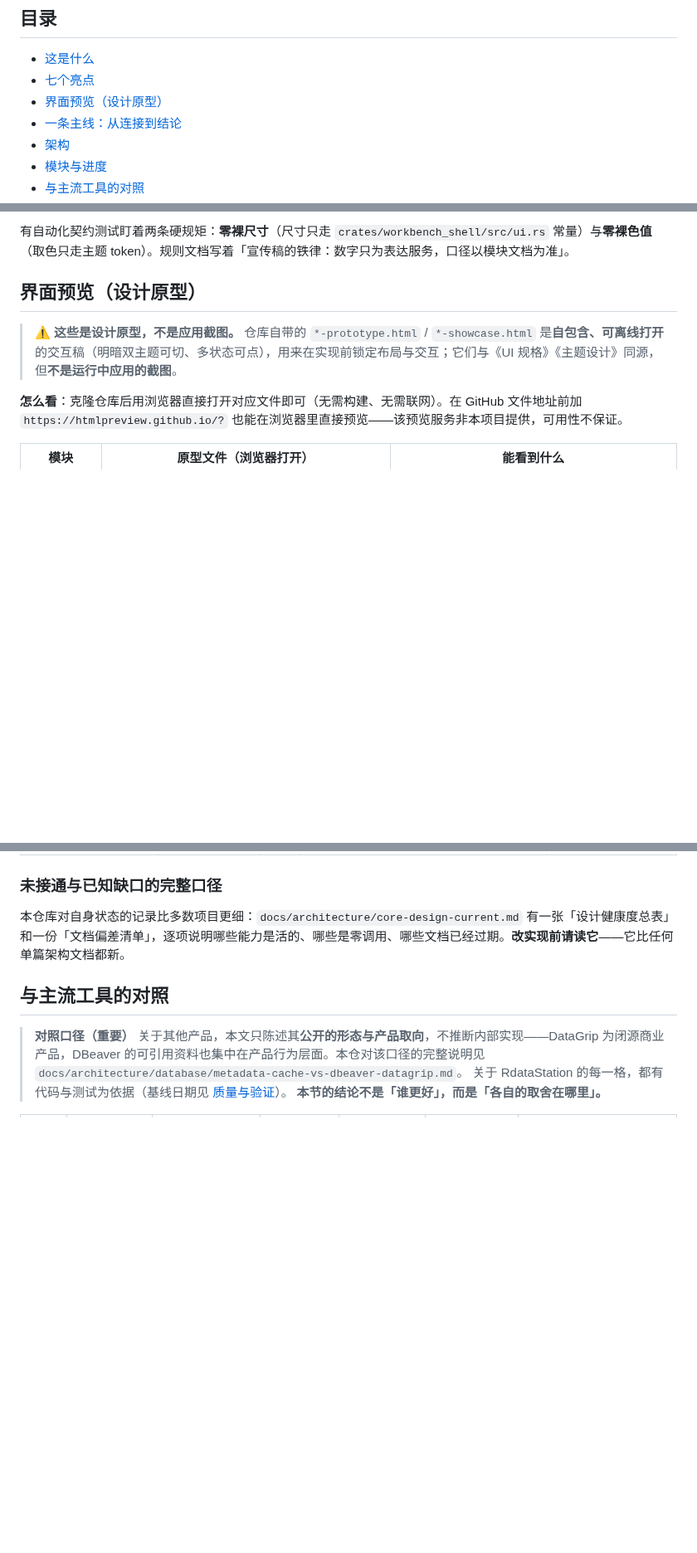
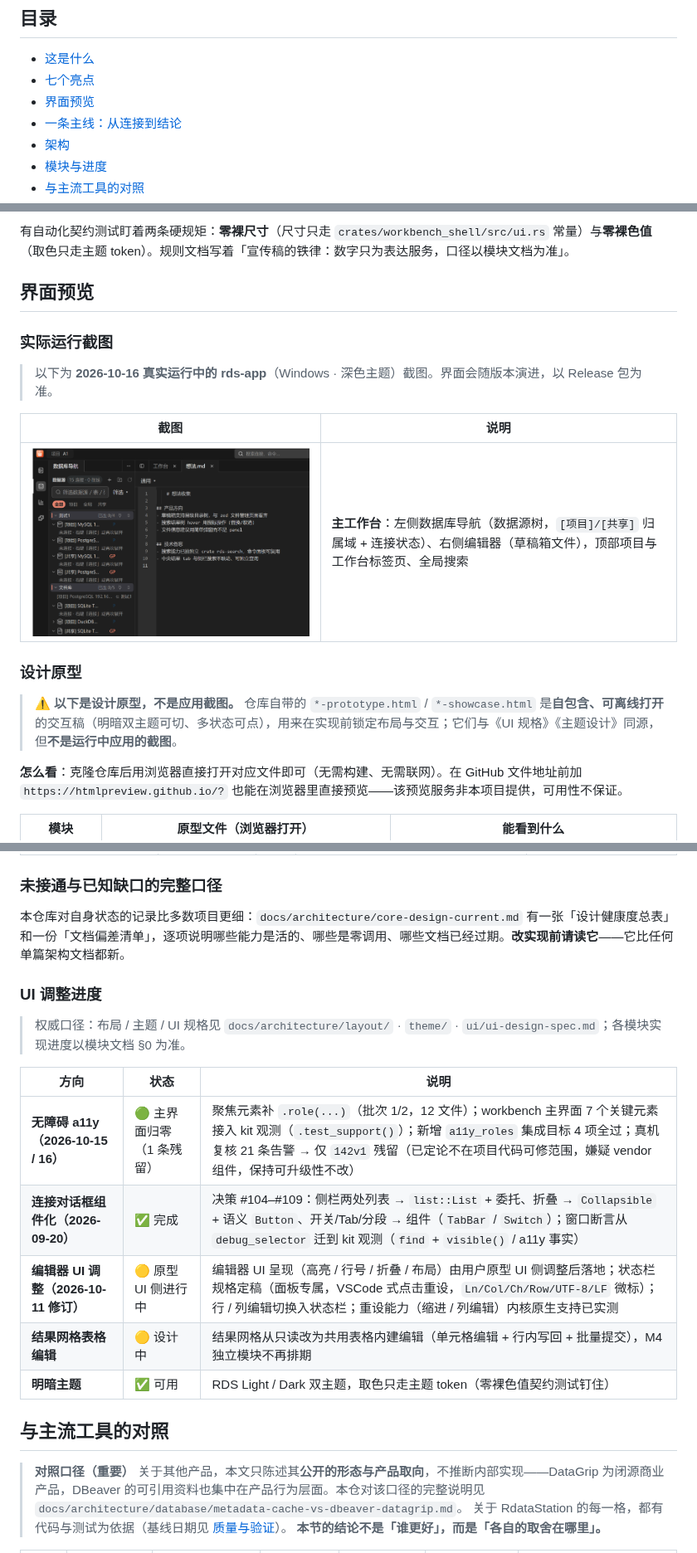
Before and after one commit to ling-love-xin/RdataStation-v2, a Markdown page: README.md, 3 parts joined by grey strips. Shown at 83% size. Drawn GitHub-style; pictures changed too: assets/screenshots/main-window.png (added); blank space fills up the shorter version.

Commit message:
docs: README 加入实际运行截图 + 更新模块/UI 调整/发布/测试基线进度（2026-10-16）

```diff
--- a/README.md
+++ b/README.md
@@ -36,7 +36,7 @@
 
 - [这是什么](#这是什么)
 - [七个亮点](#七个亮点)
-- [界面预览（设计原型）](#界面预览设计原型)
+- [界面预览](#界面预览)
 - [一条主线：从连接到结论](#一条主线从连接到结论)
 - [架构](#架构)
 - [模块与进度](#模块与进度)
@@ -116,9 +116,19 @@ SQLite 记事务元数据（连接、历史、草稿、资源目录、洞察缓
 
 有自动化契约测试盯着两条硬规矩：**零裸尺寸**（尺寸只走 `crates/workbench_shell/src/ui.rs` 常量）与**零裸色值**（取色只走主题 token）。规则文档写着「宣传稿的铁律：数字只为表达服务，口径以模块文档为准」。
 
-## 界面预览（设计原型）
+## 界面预览
 
-> ⚠️ **这些是设计原型，不是应用截图。** 仓库自带的 `*-prototype.html` / `*-showcase.html` 是**自包含、可离线打开**的交互稿（明暗双主题可切、多状态可点），用来在实现前锁定布局与交互；它们与《UI 规格》《主题设计》同源，但**不是运行中应用的截图**。
+### 实际运行截图
+
+> 以下为 **2026-10-16 真实运行中的 rds-app**（Windows · 深色主题）截图。界面会随版本演进，以 Release 包为准。
+
+| 截图 | 说明 |
+| --- | --- |
+| ![主工作台](assets/screenshots/main-window.png) | **主工作台**：左侧数据库导航（数据源树，`[项目]/[共享]` 归属域 + 连接状态）、右侧编辑器（草稿箱文件），顶部项目与工作台标签页、全局搜索 |
+
+### 设计原型
+
+> ⚠️ **以下是设计原型，不是应用截图。** 仓库自带的 `*-prototype.html` / `*-showcase.html` 是**自包含、可离线打开**的交互稿（明暗双主题可切、多状态可点），用来在实现前锁定布局与交互；它们与《UI 规格》《主题设计》同源，但**不是运行中应用的截图**。
 
 **怎么看**：克隆仓库后用浏览器直接打开对应文件即可（无需构建、无需联网）。在 GitHub 文件地址前加 `https://htmlpreview.github.io/?` 也能在浏览器里直接预览——该预览服务非本项目提供，可用性不保证。
 
@@ -289,6 +300,18 @@ RdataStation-v2/
 ### 未接通与已知缺口的完整口径
 
 本仓库对自身状态的记录比多数项目更细：`docs/architecture/core-design-current.md` 有一张「设计健康度总表」和一份「文档偏差清单」，逐项说明哪些能力是活的、哪些是零调用、哪些文档已经过期。**改实现前请读它**——它比任何单篇架构文档都新。
+
+### UI 调整进度
+
+> 权威口径：布局 / 主题 / UI 规格见 `docs/architecture/layout/` · `theme/` · `ui/ui-design-spec.md`；各模块实现进度以模块文档 §0 为准。
+
+| 方向 | 状态 | 说明 |
+| --- | --- | --- |
+| **无障碍 a11y（2026-10-15 / 16）** | 🟢 主界面归零（1 条残留） | 聚焦元素补 `.role(...)`（批次 1/2，12 文件）；workbench 主界面 7 个关键元素接入 kit 观测（`.test_support()`）；新增 `a11y_roles` 集成目标 4 项全过；真机复核 21 条告警 → 仅 `142v1` 残留（已定论不在项目代码可修范围，嫌疑 vendor 组件，保持可升级性不改） |
+| **连接对话框组件化（2026-09-20）** | ✅ 完成 | 决策 #104–#109：侧栏两处列表 → `list::List` + 委托、折叠 → `Collapsible` + 语义 `Button`、开关/Tab/分段 → 组件（`TabBar` / `Switch`）；窗口断言从 `debug_selector` 迁到 kit 观测（`find` + `visible()` / a11y 事实） |
+| **编辑器 UI 调整（2026-10-11 修订）** | 🟡 原型 UI 侧进行中 | 编辑器 UI 呈现（高亮 / 行号 / 折叠 / 布局）由用户原型 UI 侧调整后落地；状态栏规格定稿（面板专属，VSCode 式点击重设，`Ln/Col/Ch/Row/UTF-8/LF` 微标）；行 / 列编辑切换入状态栏；重设能力（缩进 / 列编辑）内核原生支持已实测 |
+| **结果网格表格编辑** | 🟡 设计中 | 结果网格从只读改为共用表格内建编辑（单元格编辑 + 行内写回 + 批量提交），M4 独立模块不再排期 |
+| **明暗主题** | ✅ 可用 | RDS Light / Dark 双主题，取色只走主题 token（零裸色值契约测试钉住） |
 
 ## 与主流工具的对照
 
```
Also changed, not shown: other parts of README.md (+14 -5 lines).
